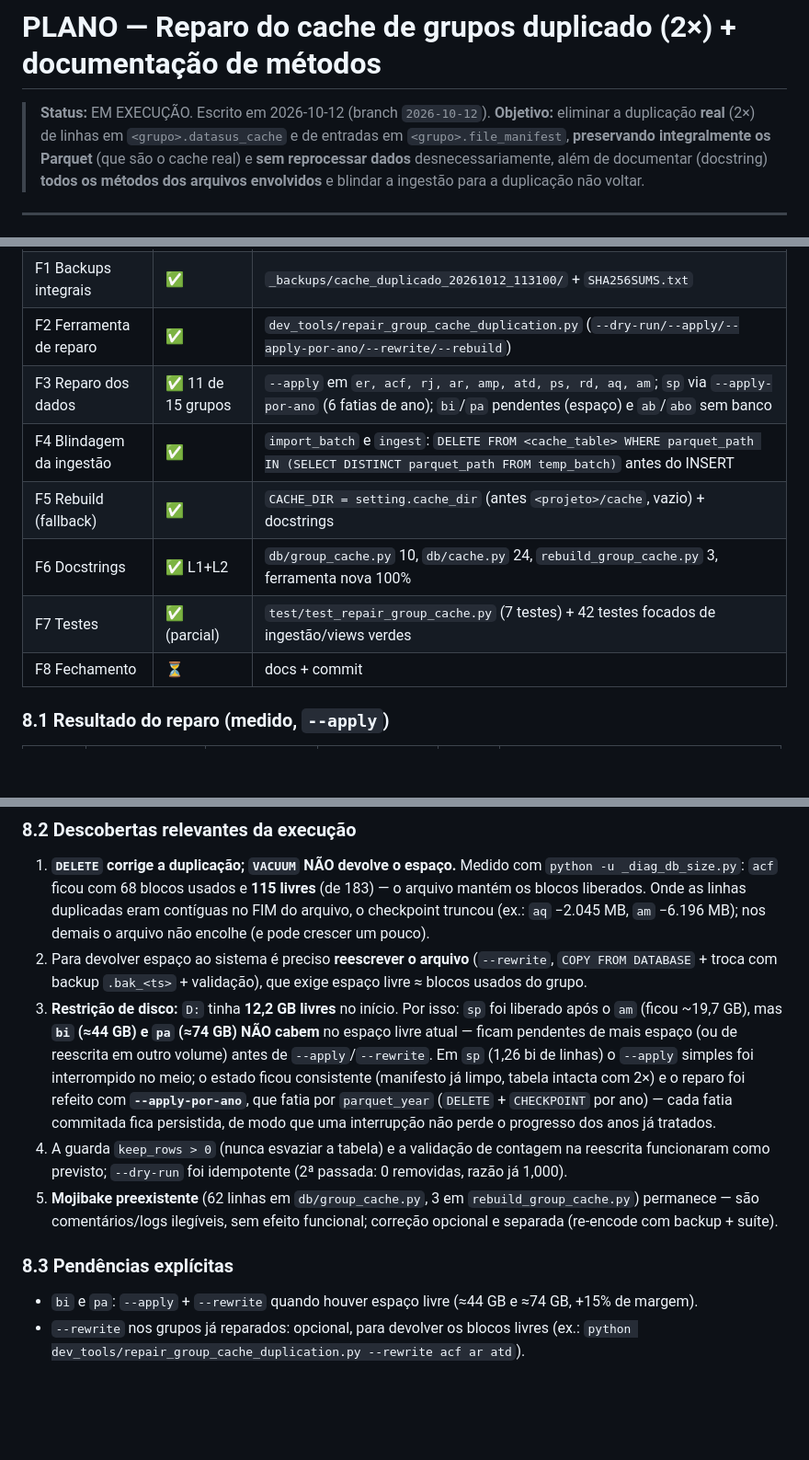
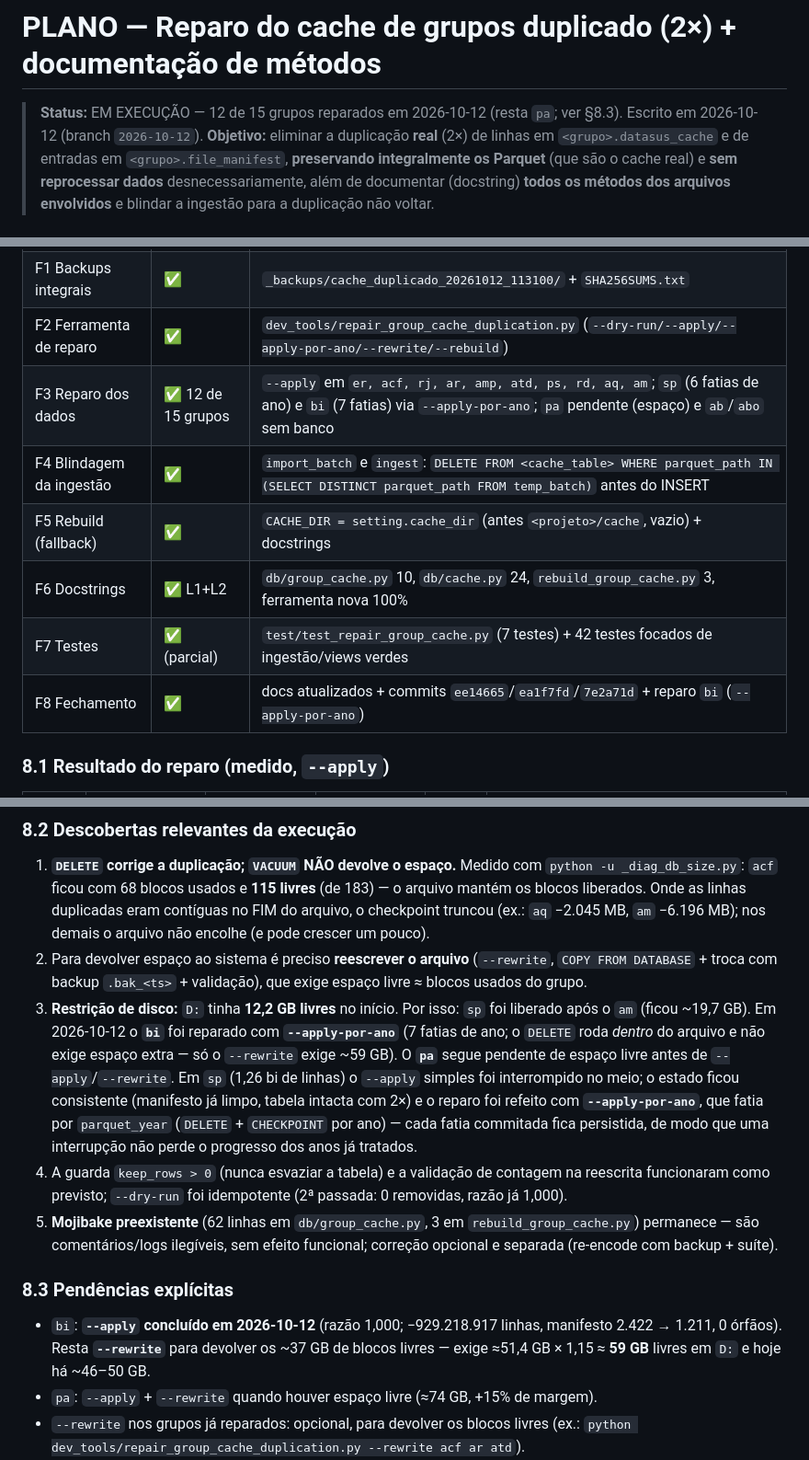
Before and after one commit to rpessutti/datasus_llm, a Markdown page: PLANO_REPARO_CACHE_DUPLICADO.md, 3 parts joined by grey strips. Shown at 92% size. Rendered like a GitHub page; blank space fills up the shorter version.

Commit message:
fix(cache): repara duplicacao 2x do grupo bi (--apply-por-ano; 929.218.917 linhas removidas, razao 1,000)

```diff
--- a/PLANO_REPARO_CACHE_DUPLICADO.md
+++ b/PLANO_REPARO_CACHE_DUPLICADO.md
@@ -1,6 +1,6 @@
 # PLANO — Reparo do cache de grupos duplicado (2×) + documentação de métodos
 
-> **Status:** EM EXECUÇÃO. Escrito em 2026-10-12 (branch `2026-10-12`).
+> **Status:** EM EXECUÇÃO — 12 de 15 grupos reparados em 2026-10-12 (resta `pa`; ver §8.3). Escrito em 2026-10-12 (branch `2026-10-12`).
 > **Objetivo:** eliminar a duplicação **real** (2×) de linhas em `<grupo>.datasus_cache`
 > e de entradas em `<grupo>.file_manifest`, **preservando integralmente os Parquet**
 > (que são o cache real) e **sem reprocessar dados** desnecessariamente, além de
@@ -220,12 +220,12 @@ python -m py_compile db\group_cache.py db\cache.py dev_tools\rebuild_group_cache
 | F0 Inventário | ✅ | `inventario.txt` (métodos/docstrings/mojibake) |
 | F1 Backups integrais | ✅ | `_backups/cache_duplicado_20261012_113100/` + `SHA256SUMS.txt` |
 | F2 Ferramenta de reparo | ✅ | `dev_tools/repair_group_cache_duplication.py` (`--dry-run/--apply/--apply-por-ano/--rewrite/--rebuild`) |
-| F3 Reparo dos dados | ✅ 11 de 15 grupos | `--apply` em `er, acf, rj, ar, amp, atd, ps, rd, aq, am`; `sp` via `--apply-por-ano` (6 fatias de ano); `bi`/`pa` pendentes (espaço) e `ab`/`abo` sem banco |
+| F3 Reparo dos dados | ✅ 12 de 15 grupos | `--apply` em `er, acf, rj, ar, amp, atd, ps, rd, aq, am`; `sp` (6 fatias de ano) e `bi` (7 fatias) via `--apply-por-ano`; `pa` pendente (espaço) e `ab`/`abo` sem banco |
 | F4 Blindagem da ingestão | ✅ | `import_batch` e `ingest`: `DELETE FROM <cache_table> WHERE parquet_path IN (SELECT DISTINCT parquet_path FROM temp_batch)` antes do INSERT |
 | F5 Rebuild (fallback) | ✅ | `CACHE_DIR = setting.cache_dir` (antes `<projeto>/cache`, vazio) + docstrings |
 | F6 Docstrings | ✅ L1+L2 | `db/group_cache.py` 10, `db/cache.py` 24, `rebuild_group_cache.py` 3, ferramenta nova 100% |
 | F7 Testes | ✅ (parcial) | `test/test_repair_group_cache.py` (7 testes) + 42 testes focados de ingestão/views verdes |
-| F8 Fechamento | ⏳ | docs + commit |
+| F8 Fechamento | ✅ | docs atualizados + commits `ee14665`/`ea1f7fd`/`7e2a71d` + reparo `bi` (`--apply-por-ano`) |
 
 ### 8.1 Resultado do reparo (medido, `--apply`)
 
@@ -260,9 +261,10 @@ Em todos: `parquet_path` distintos = nº de Parquet, `file_manifest` sem órfão
    (`--rewrite`, `COPY FROM DATABASE` + troca com backup `.bak_<ts>` + validação),
    que exige espaço livre ≈ blocos usados do grupo.
 3. **Restrição de disco:** `D:` tinha **12,2 GB livres** no início. Por isso:
-   `sp` foi liberado após o `am` (ficou ~19,7 GB), mas **`bi` (≈44 GB) e `pa`
-   (≈74 GB) NÃO cabem** no espaço livre atual — ficam pendentes de mais espaço
-   (ou de reescrita em outro volume) antes de `--apply`/`--rewrite`.
+   `sp` foi liberado após o `am` (ficou ~19,7 GB). Em 2026-10-12 o **`bi`** foi
+   reparado com **`--apply-por-ano`** (7 fatias de ano; o `DELETE` roda *dentro*
+   do arquivo e não exige espaço extra — só o `--rewrite` exige ~59 GB). O
+   **`pa`** segue pendente de espaço livre antes de `--apply`/`--rewrite`.
    Em `sp` (1,26 bi de linhas) o `--apply` simples foi interrompido no meio; o
    estado ficou consistente (manifesto já limpo, tabela intacta com 2×) e o
    reparo foi refeito com **`--apply-por-ano`**, que fati­a por `parquet_year`
@@ -277,8 +279,11 @@ Em todos: `parquet_path` distintos = nº de Parquet, `file_manifest` sem órfão
 
 ### 8.3 Pendências explícitas
 
-* `bi` e `pa`: `--apply` + `--rewrite` quando houver espaço livre
-  (≈44 GB e ≈74 GB, +15% de margem).
+* `bi`: **`--apply` concluído em 2026-10-12** (razão 1,000; −929.218.917 linhas,
+  manifesto 2.422 → 1.211, 0 órfãos). Resta **`--rewrite`** para devolver os
+  ~37 GB de blocos livres — exige ≈51,4 GB × 1,15 ≈ **59 GB** livres em `D:` e
+  hoje há ~46–50 GB.
+* `pa`: `--apply` + `--rewrite` quando houver espaço livre (≈74 GB, +15% de margem).
 * `--rewrite` nos grupos já reparados: opcional, para devolver os blocos livres
   (ex.: `python dev_tools/repair_group_cache_duplication.py --rewrite acf ar atd`).
 * S1 (`DATASUS_CACHE_AS_VIEW=true`): exige ajustar `groups_needing_ingest()` para
```
Also changed, not shown: other parts of PLANO_REPARO_CACHE_DUPLICADO.md (+1 -0 lines).
